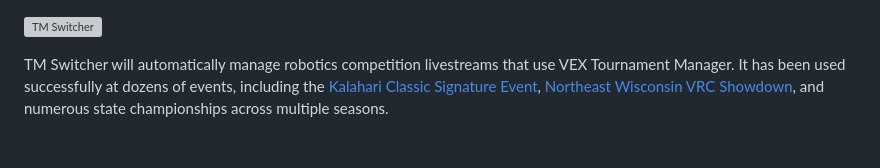
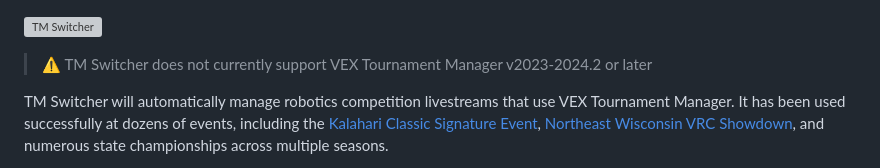
Before and after one commit to brenapp/tm-switcher, a Markdown page: README.md, the part around the change. Drawn GitHub-style; blank space fills up the shorter version; grey boxes are pictures that could not be loaded.

```diff
--- a/README.md
+++ b/README.md
@@ -1,4 +1,6 @@
 ![TM Switcher](https://user-images.githubusercontent.com/8839926/194345784-558c3ab7-8e0b-4d5d-a789-0ef14376bb56.png)
+
+> ⚠️ TM Switcher does not currently support VEX Tournament Manager v2023-2024.2 or later
 
 TM Switcher will automatically manage robotics competition livestreams that use VEX Tournament Manager. It has been used successfully at dozens of events, including the [Kalahari Classic Signature Event](https://www.youtube.com/watch?v=Z_GiBfU6cU8), [Northeast Wisconsin VRC Showdown](https://www.youtube.com/watch?v=p9lWt9ZrTQw), and numerous state championships across multiple seasons.
 
```
